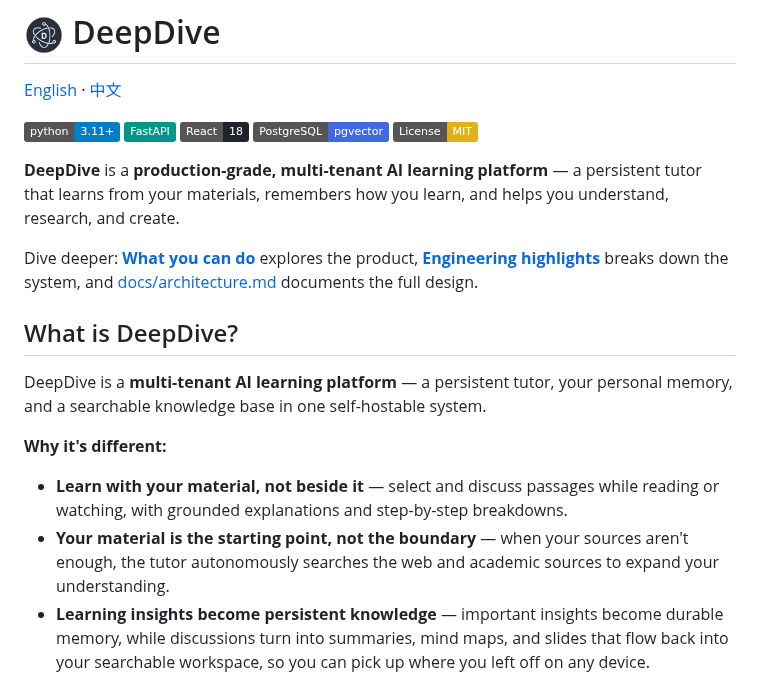
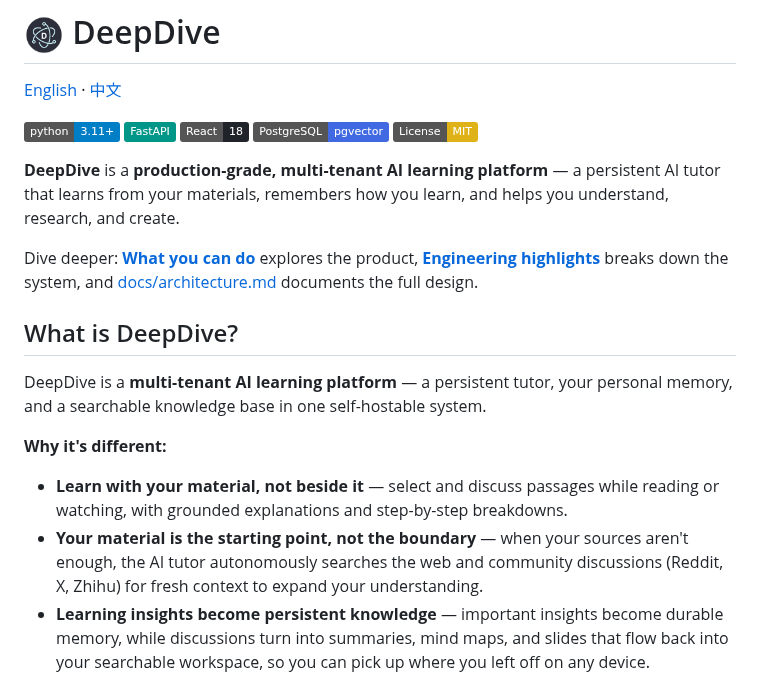
Before and after one commit to Eric-LLMs/DeepDive, a Markdown page: README.md, the part around one of its changes. Rendered like a GitHub page; badges without logos.

```diff
--- a/README.md
+++ b/README.md
@@ -8,7 +8,7 @@
 [![PostgreSQL + pgvector](https://img.shields.io/badge/PostgreSQL-pgvector-4169E1?logo=postgresql&logoColor=white)](https://www.postgresql.org/)
 [![License: MIT](https://img.shields.io/badge/License-MIT-yellow.svg)](https://opensource.org/licenses/MIT)
 
-**DeepDive** is a **production-grade, multi-tenant AI learning platform** — a persistent tutor that learns from your materials, remembers how you learn, and helps you understand, research, and create.
+**DeepDive** is a **production-grade, multi-tenant AI learning platform** — a persistent AI tutor that learns from your materials, remembers how you learn, and helps you understand, research, and create.
 
 Dive deeper: [**What you can do**](#what-you-can-do) explores the product, [**Engineering highlights**](#-engineering-highlights) breaks down the system, and [docs/architecture.md](docs/architecture.md) documents the full design.
 
@@ -19,7 +19,7 @@ DeepDive is a **multi-tenant AI learning platform** — a persistent tutor, your
 **Why it's different:**
 
 - **Learn with your material, not beside it** — select and discuss passages while reading or watching, with grounded explanations and step-by-step breakdowns.
-- **Your material is the starting point, not the boundary** — when your sources aren't enough, the tutor autonomously searches the web and academic sources to expand your understanding.
+- **Your material is the starting point, not the boundary** — when your sources aren't enough, the AI tutor autonomously searches the web and community discussions (Reddit, X, Zhihu) for fresh context to expand your understanding.
 - **Learning insights become persistent knowledge** — important insights become durable memory, while discussions turn into summaries, mind maps, and slides that flow back into your searchable workspace, so you can pick up where you left off on any device.
 
 > **The Learning Loop**
```
Also changed, not shown: other parts of README.md (+6 -5 lines), README.zh-CN.md (+7 -6 lines).
